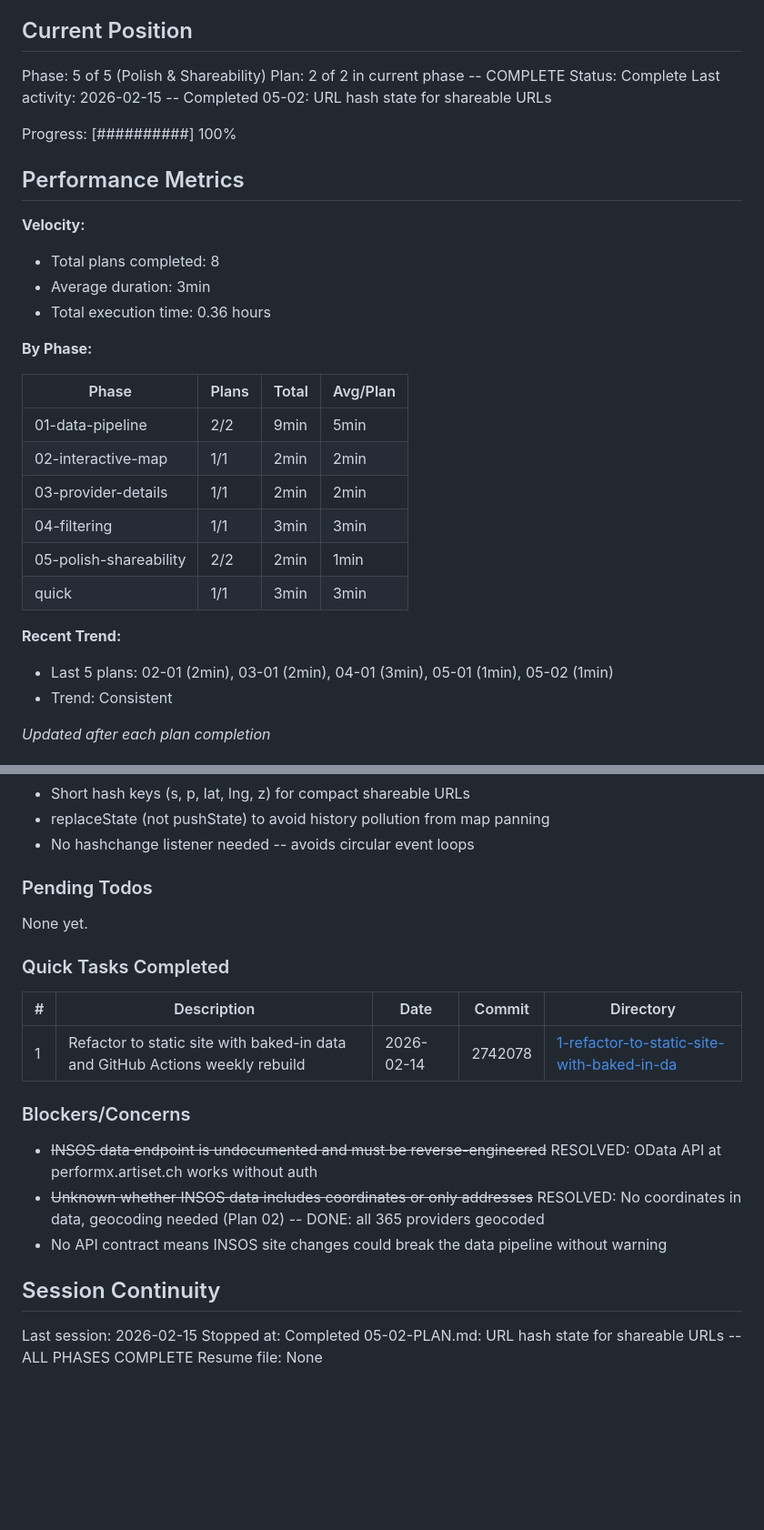
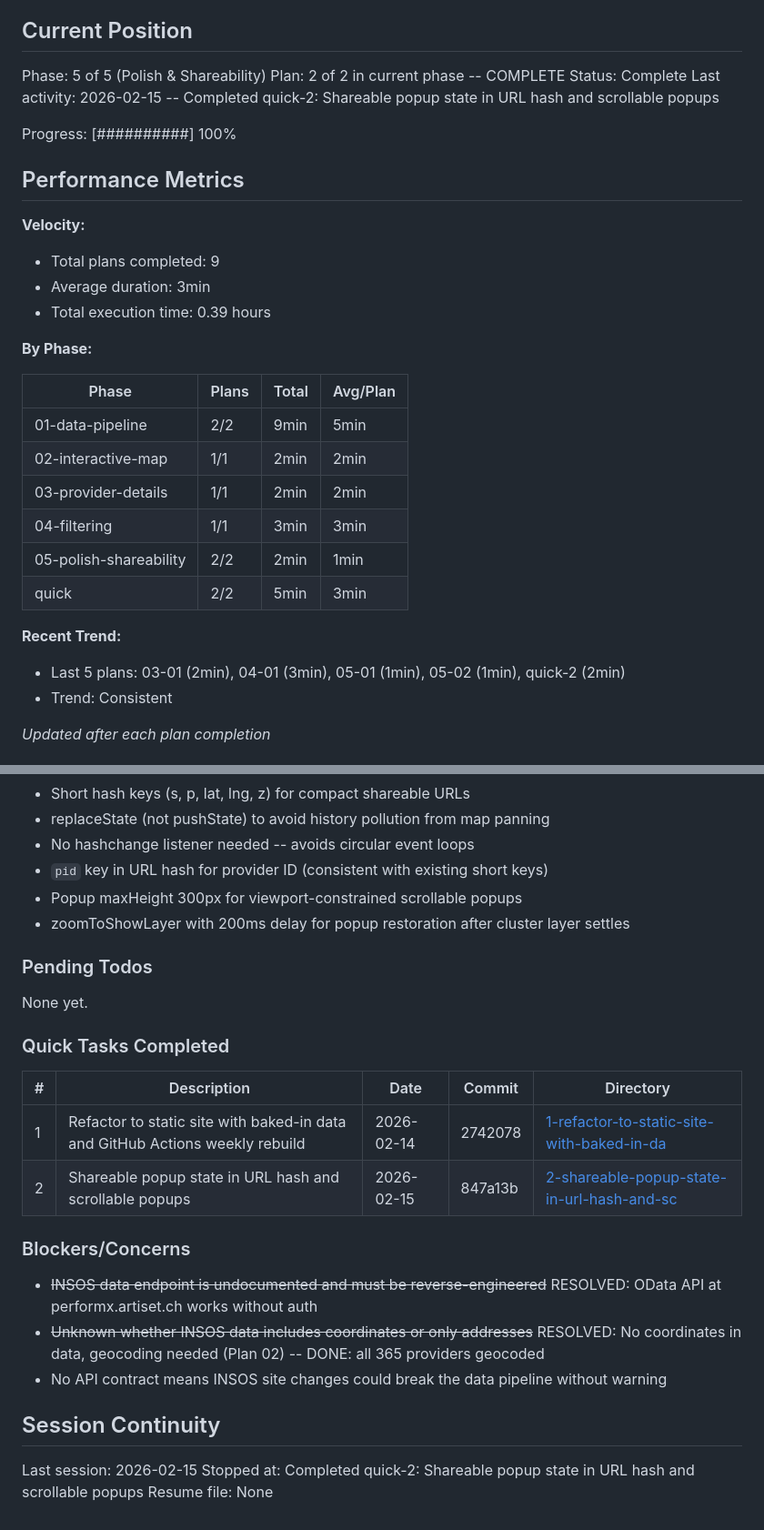
Before and after one commit to oetiker/insos-pra-map, a Markdown page: .planning/STATE.md, 2 parts joined by grey strips. Shown at 91% size. Drawn GitHub-style; blank space fills up the shorter version.

Commit message:
docs(quick-2): complete shareable popup state plan
Co-Authored-By: Claude Opus 4.6 <noreply@anthropic.com>

```diff
--- a/.planning/STATE.md
+++ b/.planning/STATE.md
@@ -12,16 +12,16 @@ See: .planning/PROJECT.md (updated 2026-02-14)
 Phase: 5 of 5 (Polish & Shareability)
 Plan: 2 of 2 in current phase -- COMPLETE
 Status: Complete
-Last activity: 2026-02-15 -- Completed 05-02: URL hash state for shareable URLs
+Last activity: 2026-02-15 -- Completed quick-2: Shareable popup state in URL hash and scrollable popups
 
 Progress: [##########] 100%
 
 ## Performance Metrics
 
 **Velocity:**
-- Total plans completed: 8
+- Total plans completed: 9
 - Average duration: 3min
-- Total execution time: 0.36 hours
+- Total execution time: 0.39 hours
 
 **By Phase:**
 
@@ -32,10 +32,10 @@ Progress: [##########] 100%
 | 03-provider-details | 1/1 | 2min | 2min |
 | 04-filtering | 1/1 | 3min | 3min |
 | 05-polish-shareability | 2/2 | 2min | 1min |
-| quick | 1/1 | 3min | 3min |
+| quick | 2/2 | 5min | 3min |
 
 **Recent Trend:**
-- Last 5 plans: 02-01 (2min), 03-01 (2min), 04-01 (3min), 05-01 (1min), 05-02 (1min)
+- Last 5 plans: 03-01 (2min), 04-01 (3min), 05-01 (1min), 05-02 (1min), quick-2 (2min)
 - Trend: Consistent
 
 *Updated after each plan completion*
@@ -67,6 +67,9 @@ Recent decisions affecting current work:
 - Short hash keys (s, p, lat, lng, z) for compact shareable URLs
 - replaceState (not pushState) to avoid history pollution from map panning
 - No hashchange listener needed -- avoids circular event loops
+- `pid` key in URL hash for provider ID (consistent with existing short keys)
+- Popup maxHeight 300px for viewport-constrained scrollable popups
+- zoomToShowLayer with 200ms delay for popup restoration after cluster layer settles
 
 ### Pending Todos
 
@@ -77,6 +80,7 @@ None yet.
 | # | Description | Date | Commit | Directory |
 |---|-------------|------|--------|-----------|
 | 1 | Refactor to static site with baked-in data and GitHub Actions weekly rebuild | 2026-02-14 | 2742078 | [1-refactor-to-static-site-with-baked-in-da](./quick/1-refactor-to-static-site-with-baked-in-da/) |
+| 2 | Shareable popup state in URL hash and scrollable popups | 2026-02-15 | 847a13b | [2-shareable-popup-state-in-url-hash-and-sc](./quick/2-shareable-popup-state-in-url-hash-and-sc/) |
 
 ### Blockers/Concerns
 
@@ -87,5 +91,5 @@ None yet.
 ## Session Continuity
 
 Last session: 2026-02-15
-Stopped at: Completed 05-02-PLAN.md: URL hash state for shareable URLs -- ALL PHASES COMPLETE
+Stopped at: Completed quick-2: Shareable popup state in URL hash and scrollable popups
 Resume file: None
```
Also changed, not shown: 1 other file.
